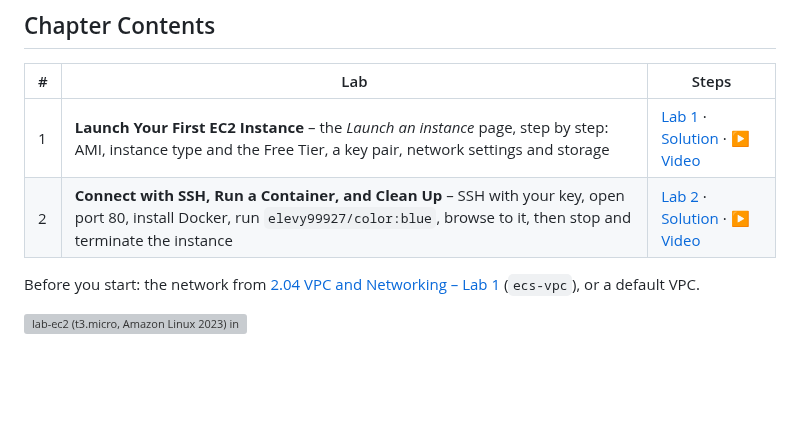
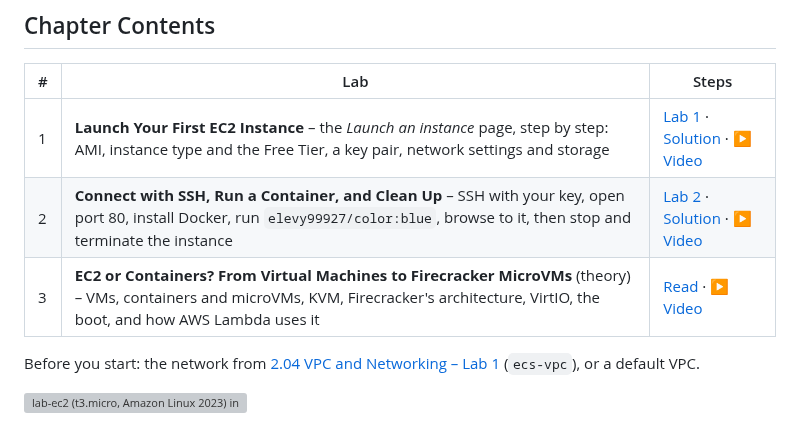
Before and after one commit to elevy99927/aws, a Markdown page: 3.01-ec2/README.md, the part around the change. Rendered like a GitHub page; blank space fills up the shorter version; grey boxes are pictures that could not be loaded.

```diff
--- a/3.01-ec2/README.md
+++ b/3.01-ec2/README.md
@@ -6,6 +6,7 @@
 |---|-----|-------|
 | 1 | **Launch Your First EC2 Instance** – the *Launch an instance* page, step by step: AMI, instance type and the Free Tier, a key pair, network settings and storage | [Lab 1](lab-1.md) · [Solution](lab-1-solution.md) · [▶ Video](https://youtu.be/guJMkW6rb7g) |
 | 2 | **Connect with SSH, Run a Container, and Clean Up** – SSH with your key, open port 80, install Docker, run `elevy99927/color:blue`, browse to it, then stop and terminate the instance | [Lab 2](lab-2.md) · [Solution](lab-2-solution.md) · [▶ Video](https://youtu.be/paAiY6g03wQ) |
+| 3 | **EC2 or Containers? From Virtual Machines to Firecracker MicroVMs** (theory) – VMs, containers and microVMs, KVM, Firecracker's architecture, VirtIO, the boot, and how AWS Lambda uses it | [Read](EC2-or-Containers.md) · [▶ Video](https://youtu.be/Ak88MbuAxKg) |
 
 Before you start: the network from [2.04 VPC and Networking – Lab 1](../2.04-vpc-and-networking/lab-1.md) (`ecs-vpc`), or a default VPC.
 
```
Also changed, not shown: 3.01-ec2/EC2-or-Containers.md (+5 -1 lines), 3.01-ec2/images/firecracker-architecture.jpg, 3.01-ec2/images/virtio.jpg, 2 other files.
